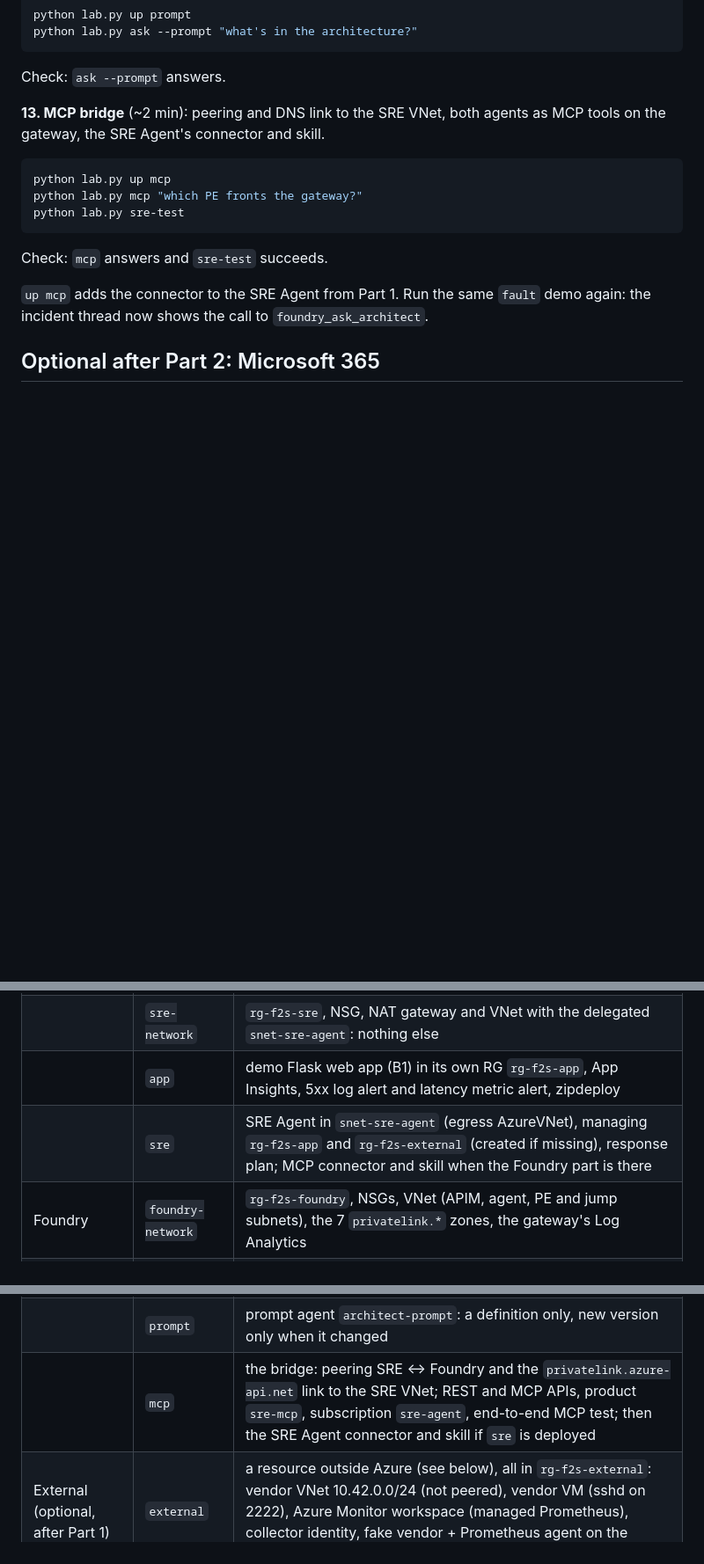
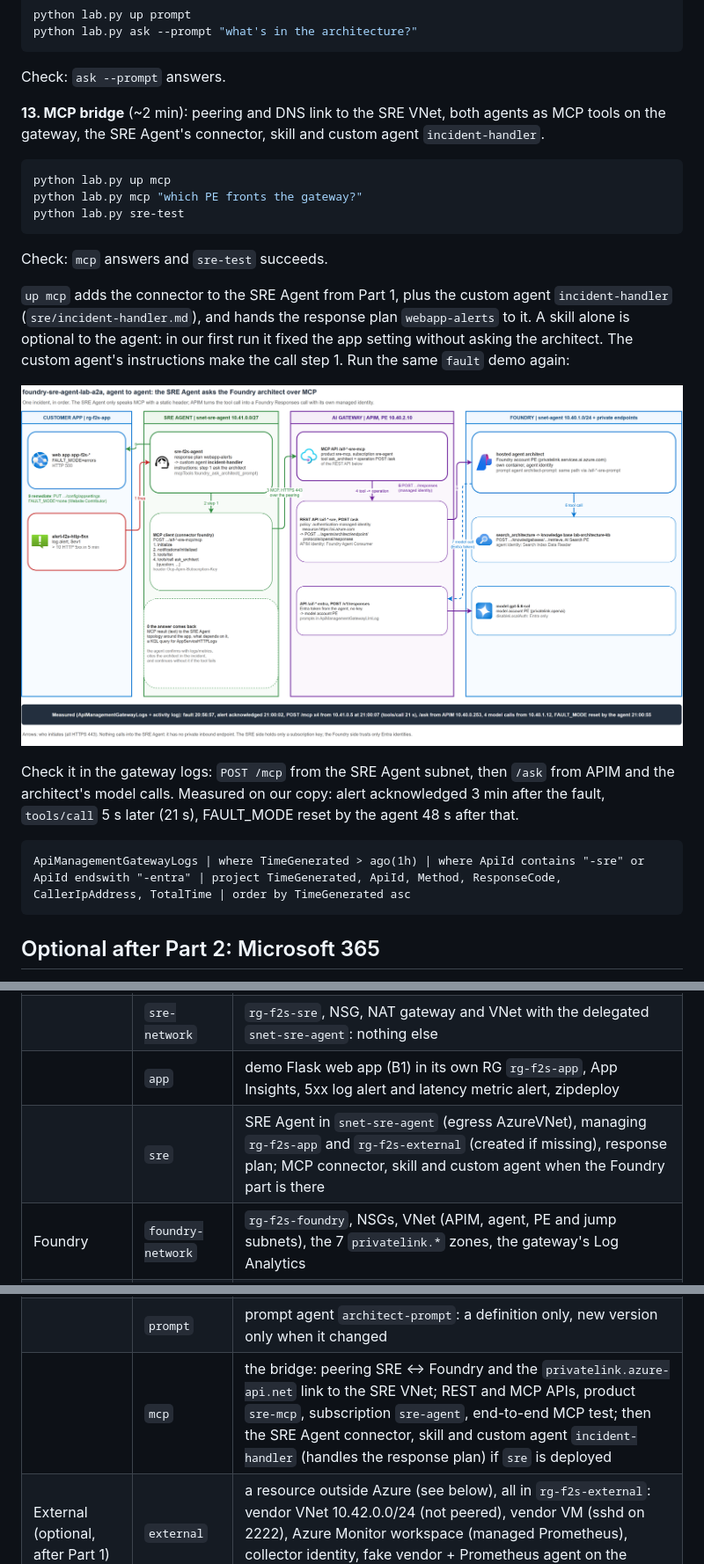
Before and after one commit to fredgnucc/foundry-sre-agent-lab-a2a, a Markdown page: README.md, 3 parts joined by grey strips. Shown at 88% size. Drawn GitHub-style; pictures changed too: docs/a2a-flow.png (added); blank space fills up the shorter version.

````diff
--- a/README.md
+++ b/README.md
@@ -306,7 +310,7 @@ python lab.py ask --prompt "what's in the architecture?"
 
 Check: `ask --prompt` answers.
 
-**13. MCP bridge** (~2 min): peering and DNS link to the SRE VNet, both agents as MCP tools on the gateway, the SRE Agent's connector and skill.
+**13. MCP bridge** (~2 min): peering and DNS link to the SRE VNet, both agents as MCP tools on the gateway, the SRE Agent's connector, skill and custom agent `incident-handler`.
 
 ```powershell
 python lab.py up mcp
@@ -316,8 +320,20 @@ python lab.py sre-test
 
 Check: `mcp` answers and `sre-test` succeeds.
 
-`up mcp` adds the connector to the SRE Agent from Part 1. Run the same `fault` demo again: the
-incident thread now shows the call to `foundry_ask_architect`.
+`up mcp` adds the connector to the SRE Agent from Part 1, plus the custom agent `incident-handler`
+(`sre/incident-handler.md`), and hands the response plan `webapp-alerts` to it. A skill alone is
+optional to the agent: in our first run it fixed the app setting without asking the architect. The
+custom agent's instructions make the call step 1. Run the same `fault` demo again:
+
+![Agent to agent: the SRE Agent asks the Foundry architect over MCP](docs/a2a-flow.png)
+
+Check it in the gateway logs: `POST /mcp` from the SRE Agent subnet, then `/ask` from APIM and the
+architect's model calls. Measured on our copy: alert acknowledged 3 min after the fault, `tools/call`
+5 s later (21 s), FAULT_MODE reset by the agent 48 s after that.
+
+```kql
+ApiManagementGatewayLogs | where TimeGenerated > ago(1h) | where ApiId contains "-sre" or ApiId endswith "-entra" | project TimeGenerated, ApiId, Method, ResponseCode, CallerIpAddress, TotalTime | order by TimeGenerated asc
+```
 
 ## Optional after Part 2: Microsoft 365
 
@@ -388,7 +404,7 @@ Layers are listed in deployment order.
 | SRE (required) | `providers` | registers the `providers` list from `lab.yaml` on the subscription (`GET`, then `POST .../register` only where needed, poll until `Registered`); `down` leaves them |
 | | `sre-network` | `rg-f2s-sre`, NSG, NAT gateway and VNet with the delegated `snet-sre-agent`: nothing else |
 | | `app` | demo Flask web app (B1) in its own RG `rg-f2s-app`, App Insights, 5xx log alert and latency metric alert, zipdeploy |
-| | `sre` | SRE Agent in `snet-sre-agent` (egress AzureVNet), managing `rg-f2s-app` and `rg-f2s-external` (created if missing), response plan; MCP connector and skill when the Foundry part is there |
+| | `sre` | SRE Agent in `snet-sre-agent` (egress AzureVNet), managing `rg-f2s-app` and `rg-f2s-external` (created if missing), response plan; MCP connector, skill and custom agent when the Foundry part is there |
 | Foundry | `foundry-network` | `rg-f2s-foundry`, NSGs, VNet (APIM, agent, PE and jump subnets), the 7 `privatelink.*` zones, the gateway's Log Analytics |
 | | `foundry` | model account and model, Foundry account and project (agent subnet injection), PEs |
 | | `jump` | Ubuntu VM with sshd on 2222 (MCAPS strips inbound 22); key in `.ssh/` |
@@ -397,7 +413,7 @@ Layers are listed in deployment order.
 | | `knowledge` | index of the lab's own architecture (from `lab.yaml` and live ARM state), knowledge source, knowledge base |
 | | `agent` | hosted agent `agents/architect/` (deterministic zip, remote build), its identity can read Search |
 | | `prompt` | prompt agent `architect-prompt`: a definition only, new version only when it changed |
-| | `mcp` | the bridge: peering SRE ↔ Foundry and the `privatelink.azure-api.net` link to the SRE VNet; REST and MCP APIs, product `sre-mcp`, subscription `sre-agent`, end-to-end MCP test; then the SRE Agent connector and skill if `sre` is deployed |
+| | `mcp` | the bridge: peering SRE ↔ Foundry and the `privatelink.azure-api.net` link to the SRE VNet; REST and MCP APIs, product `sre-mcp`, subscription `sre-agent`, end-to-end MCP test; then the SRE Agent connector, skill and custom agent `incident-handler` (handles the response plan) if `sre` is deployed |
 | External (optional, after Part 1) | `external` | a resource outside Azure (see below), all in `rg-f2s-external`: vendor VNet 10.42.0.0/24 (not peered), vendor VM (sshd on 2222), Azure Monitor workspace (managed Prometheus), collector identity, fake vendor + Prometheus agent on the vendor VM (Run Command), Prometheus alert rules |
 
 The `knowledge`, `agent`, `prompt` and `mcp` layers call private data planes. `lab.py` opens an
````
Also changed, not shown: other parts of README.md (+7 -3 lines), sre/consult-architect.md (+4 -2 lines), sre/incident-handler.md (added, +17 -0 lines), docs/part2-topology.png (added), 3 other files.
